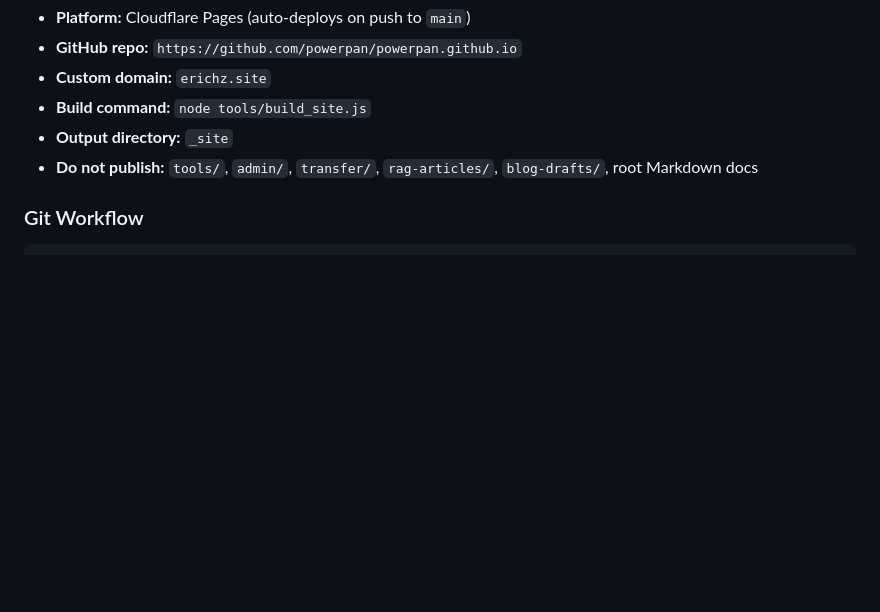
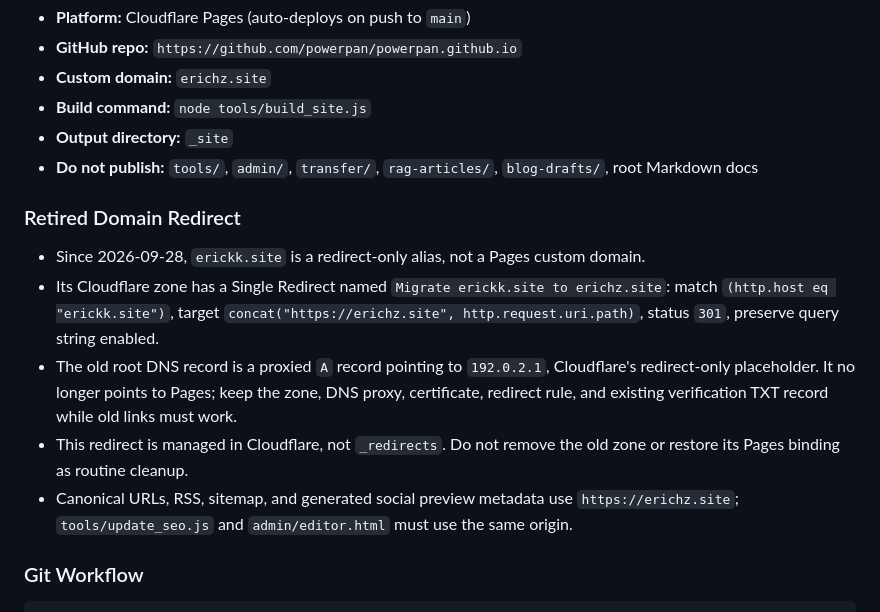
Before and after one commit to powerpan/powerpan.github.io, a Markdown page: QWEN.md, the part around the change. Drawn GitHub-style; blank space fills up the shorter version.

Commit message:
docs: record redirect-only legacy domain configuration

````diff
--- a/QWEN.md
+++ b/QWEN.md
@@ -156,6 +156,13 @@ python3 -m http.server 8080
 - **Output directory:** `_site`
 - **Do not publish:** `tools/`, `admin/`, `transfer/`, `rag-articles/`, `blog-drafts/`, root Markdown docs
 
+### Retired Domain Redirect
+- Since 2026-09-28, `erickk.site` is a redirect-only alias, not a Pages custom domain.
+- Its Cloudflare zone has a Single Redirect named `Migrate erickk.site to erichz.site`: match `(http.host eq "erickk.site")`, target `concat("https://erichz.site", http.request.uri.path)`, status `301`, preserve query string enabled.
+- The old root DNS record is a proxied `A` record pointing to `192.0.2.1`, Cloudflare's redirect-only placeholder. It no longer points to Pages; keep the zone, DNS proxy, certificate, redirect rule, and existing verification TXT record while old links must work.
+- This redirect is managed in Cloudflare, not `_redirects`. Do not remove the old zone or restore its Pages binding as routine cleanup.
+- Canonical URLs, RSS, sitemap, and generated social preview metadata use `https://erichz.site`; `tools/update_seo.js` and `admin/editor.html` must use the same origin.
+
 ### Git Workflow
 ```bash
 node tools/update_seo.js --check
````
